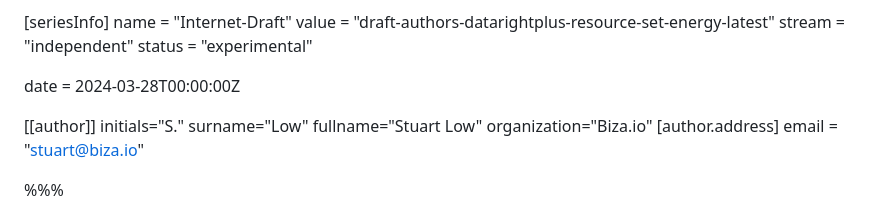
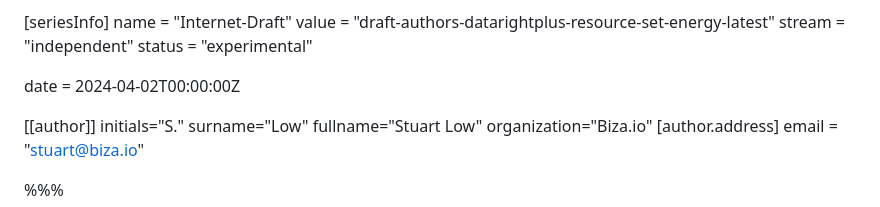
Before and after one commit to datarightplus/datarightplus-resource-set-energy, a Markdown page: draft-authors-datarightplus-resource-set-energy.md, the part around the change. Drawn GitHub-style.

Commit message:
Minor tweak

```diff
--- a/draft-authors-datarightplus-resource-set-energy.md
+++ b/draft-authors-datarightplus-resource-set-energy.md
@@ -10,7 +10,7 @@ value = "draft-authors-datarightplus-resource-set-energy-latest"
 stream = "independent"
 status = "experimental"
 
-date = 2024-03-28T00:00:00Z
+date = 2024-04-02T00:00:00Z
 
 [[author]]
 initials="S."
```
